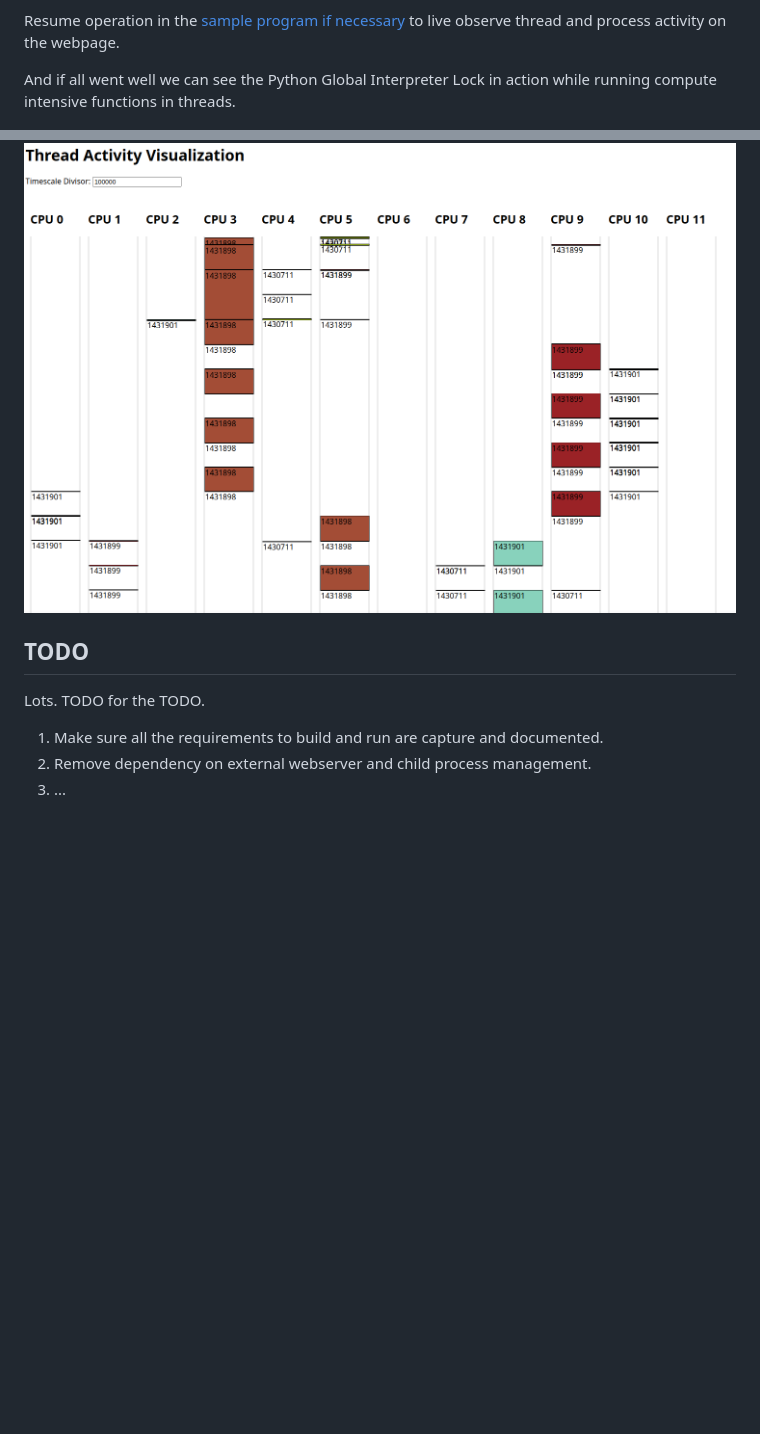
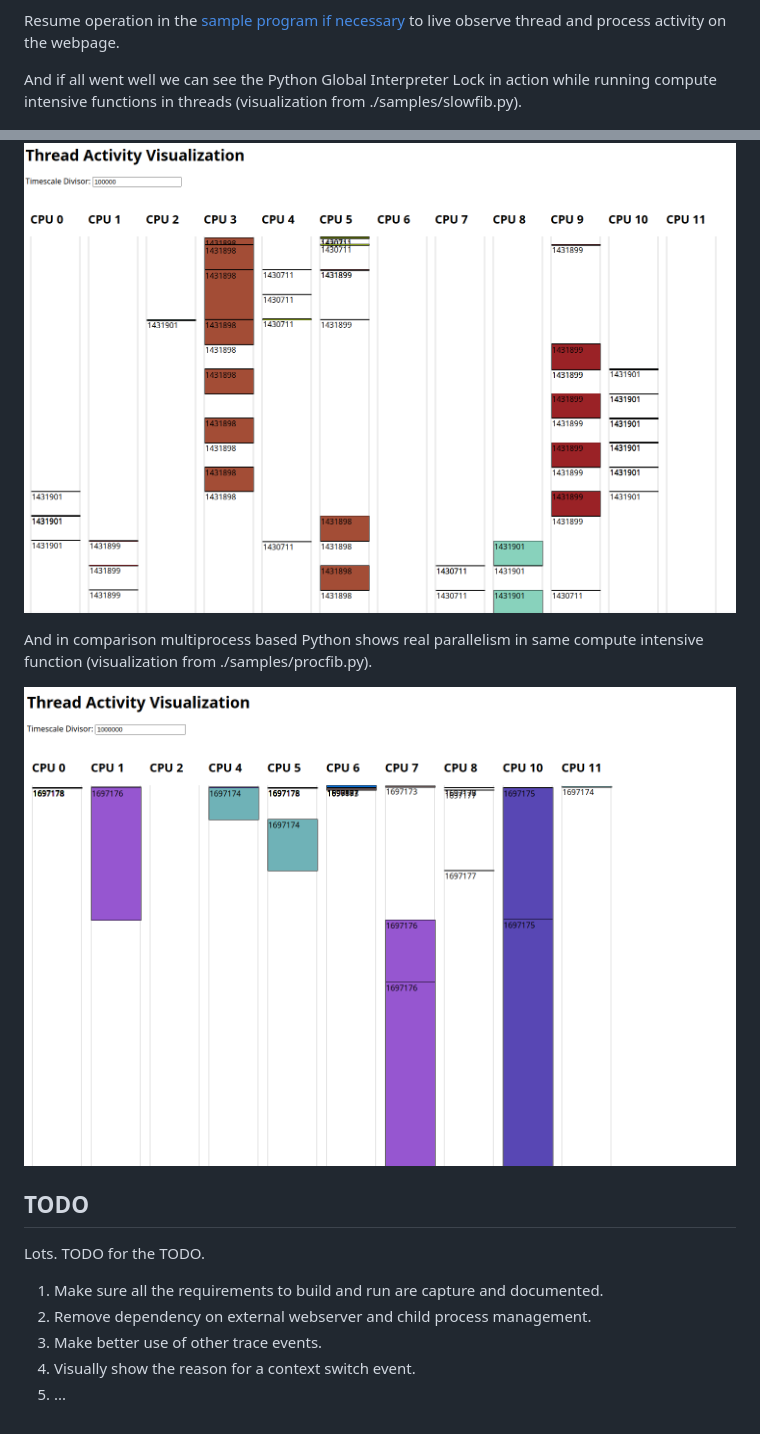
Before and after one commit to sransara/thread-wiz, a Markdown page: README.md, 2 parts joined by grey strips. Rendered like a GitHub page; pictures changed too: docs/screenshot-procfib-py.png (added); blank space fills up the shorter version.

Commit message:
Add procfib for comparison.

```diff
--- a/README.md
+++ b/README.md
@@ -80,9 +103,13 @@ Open website running at http://localhost:8080/ (adjust the time divisor as neces
 
 Resume operation in the [sample program if necessary](https://github.com/sransara/thread-wiz/blob/22169c994d55878cd783adf67dc2462982b3395c/samples/slowfib.py#L22) to live observe thread and process activity on the webpage.
 
-And if all went well we can see the Python Global Interpreter Lock in action while running compute intensive functions in threads.
+And if all went well we can see the Python Global Interpreter Lock in action while running compute intensive functions in threads (visualization from ./samples/slowfib.py).
 
 ![Activity of Python threads](./docs/screenshot-slowfib-py.png)
+
+And in comparison multiprocess based Python shows real parallelism in same compute intensive function (visualization from ./samples/procfib.py).
+
+![Activity of Python processes](./docs/screenshot-procfib-py.png)
 
 ## TODO
 
@@ -90,4 +117,6 @@ Lots. TODO for the TODO.
 
 1. Make sure all the requirements to build and run are capture and documented.
 2. Remove dependency on external webserver and child process management.
-3. ...
+3. Make better use of other trace events.
+4. Visually show the reason for a context switch event.
+5. ...
```
Also changed, not shown: other parts of README.md (+26 -3 lines), 1 other file.
